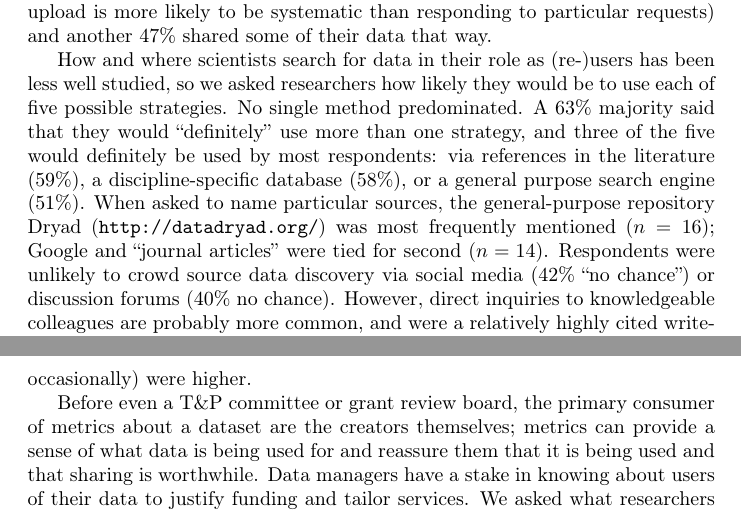
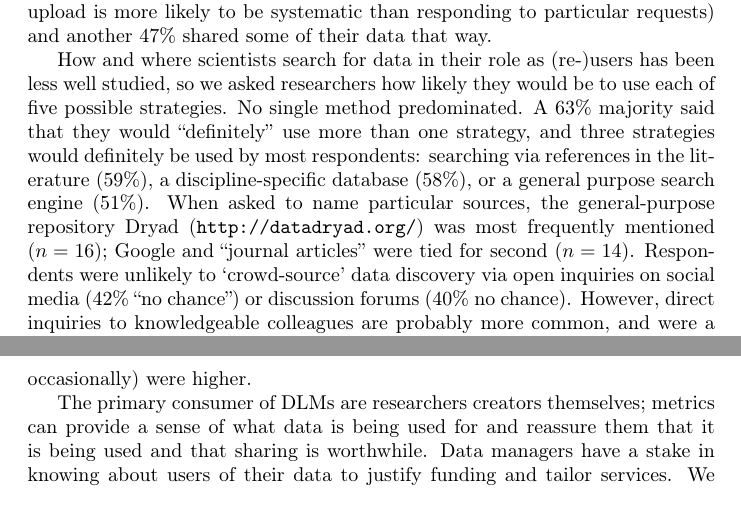
Before and after one commit to JEK-III/MDCSurvey, a LaTeX document (Writeup/MDC_writeup.tex): two parts of pages 2 and 3 of 5, joined at a grey line, cut so that both start at the same text. Compiled offline with pdfLaTeX.

Commit message:
Minor revisions

```diff
--- a/Writeup/MDC_writeup.tex
+++ b/Writeup/MDC_writeup.tex
@@ -58,9 +58,9 @@ It is the most common channel for sharing most/all of the data (used by 24\%, pr
 
 How and where scientists search for data in their role as (re-)users has been less well studied, so we asked researchers how likely they would be to use each of five possible strategies.
 No single method predominated.
-A 63\% majority said that they would ``definitely'' use more than one strategy, and three of the five would definitely be used by most respondents: via references in the literature (59\%), a discipline-specific database (58\%), or a general purpose search engine (51\%).
+A 63\% majority said that they would ``definitely'' use more than one strategy, and three strategies would definitely be used by most respondents: searching via references in the literature (59\%), a discipline-specific database (58\%), or a general purpose search engine (51\%).
 When asked to name particular sources, the general-purpose repository Dryad (\url{http://datadryad.org/}) was most frequently mentioned ($n=16$); Google and ``journal articles'' were tied for second ($n=14$).
-Respondents were unlikely to crowd source data discovery via social media (42\% ``no chance'') or discussion forums (40\% no chance).
+Respondents were unlikely to `crowd-source' data discovery via open inquiries on social media (42\% ``no chance'') or discussion forums (40\% no chance).
 However, direct inquiries to knowledgeable colleagues are probably more common, and were a relatively highly cited write-in source ($n=12$).
 
 We sought to characterize the role of public data in respondents research process by asking how frequently they used public data to generate ideas/hypotheses at the outset, to reach the main conclusion of a paper, or to support the main conclusion of a paper; we additionally asked whether they had ever used public data to reproduce of confirm a published analysis.
@@ -72,7 +72,7 @@ Furthermore much of this use is central to research, 28\% often and 42\% occasio
 % Information about data users
 % ==============================================================
 
-Before even a T\&P committee or grant review board, the primary consumer of metrics about a dataset are the creators themselves; metrics can provide a sense of what data is being used for and reassure them that it is being used and that sharing is worthwhile.
+The primary consumer of DLMs are researchers  creators themselves; metrics can provide a sense of what data is being used for and reassure them that it is being used and that sharing is worthwhile.
 Data managers have a stake in knowing about users of their data to justify funding and tailor services.
 We asked what researchers would be most interested to know about users of their data and, not surprisingly, many wanted to know everything: researchers chose ``name and contact information'' as their first choice than any other option (48\%).
 However, a significant fraction (13\%) ranked this option last (of five), and the highest average interest in discipline was slightly higher.
```
